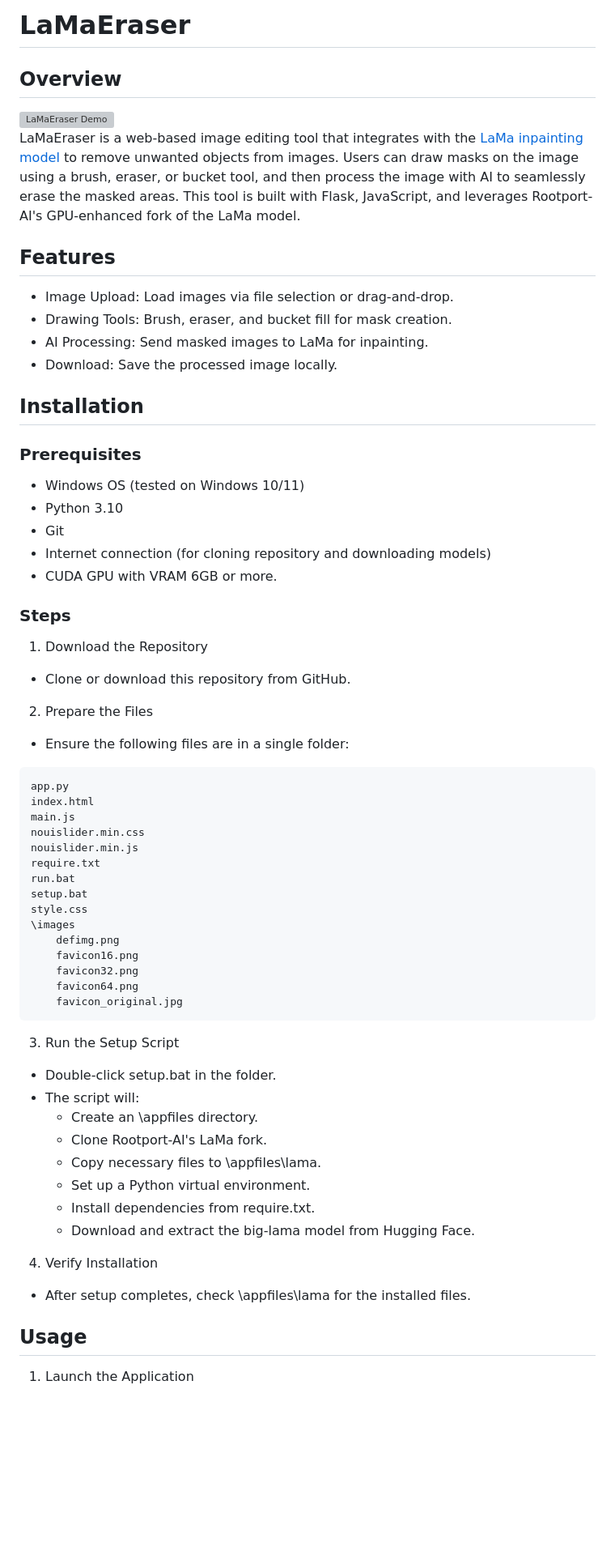
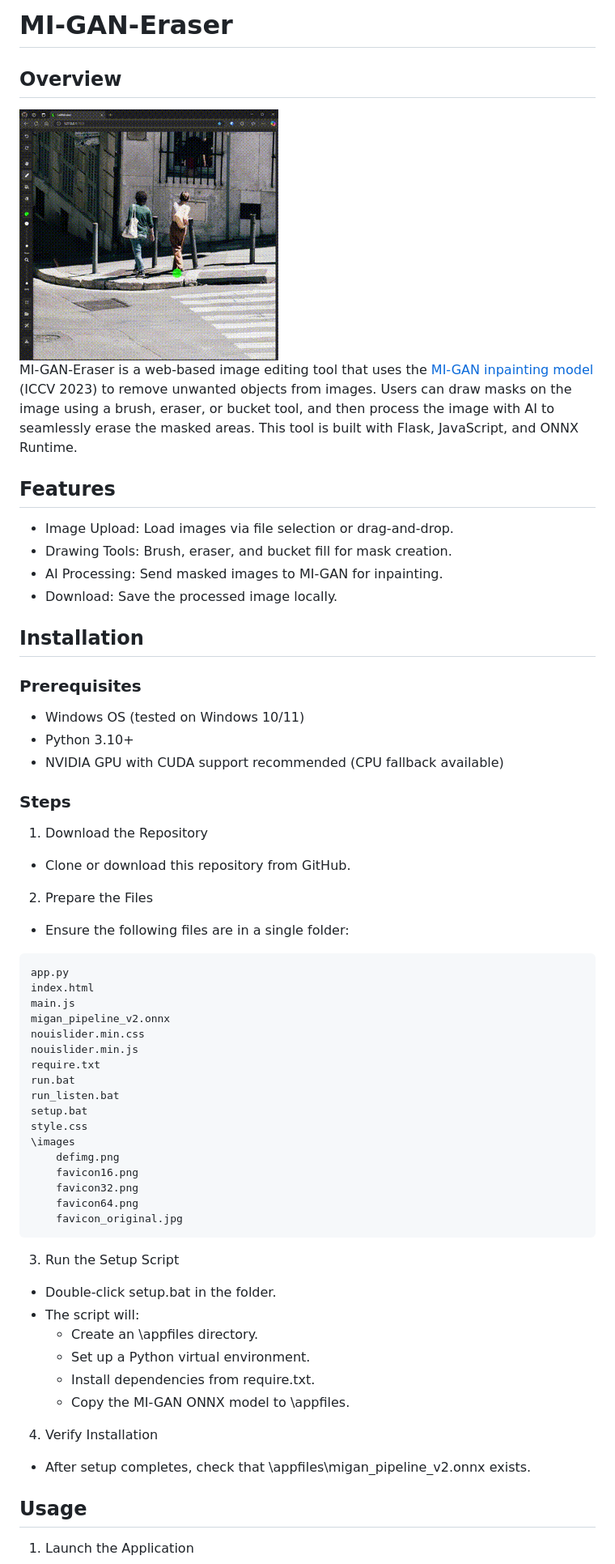
Before and after one commit to Rootport-AI/MI-GAN-Eraser, a Markdown page: README.md, the part around one of its changes. Shown at 81% size. GitHub-like rendering; blank space fills up the shorter version; grey boxes are pictures that could not be loaded.

Commit message:
Rewrited README.md

```diff
--- a/README.md
+++ b/README.md
@@ -1,22 +1,20 @@
-# LaMaEraser
+# MI-GAN-Eraser
 
 ## Overview
-![LaMaEraser Demo](https://raw.githubusercontent.com/Rootport-AI/LaMaEraser/main/demo.gif)
-LaMaEraser is a web-based image editing tool that integrates with the [LaMa inpainting model](https://github.com/advimman/lama) to remove unwanted objects from images. Users can draw masks on the image using a brush, eraser, or bucket tool, and then process the image with AI to seamlessly erase the masked areas. This tool is built with Flask, JavaScript, and leverages Rootport-AI's GPU-enhanced fork of the LaMa model.
+![MI-GAN-Eraser Demo](https://raw.githubusercontent.com/Rootport-AI/MI-GAN-Eraser/main/demo.gif)
+MI-GAN-Eraser is a web-based image editing tool that uses the [MI-GAN inpainting model](https://github.com/Picsart-AI-Research/MI-GAN) (ICCV 2023) to remove unwanted objects from images. Users can draw masks on the image using a brush, eraser, or bucket tool, and then process the image with AI to seamlessly erase the masked areas. This tool is built with Flask, JavaScript, and ONNX Runtime.
 
 ## Features
 - Image Upload: Load images via file selection or drag-and-drop.
 - Drawing Tools: Brush, eraser, and bucket fill for mask creation.
-- AI Processing: Send masked images to LaMa for inpainting.
+- AI Processing: Send masked images to MI-GAN for inpainting.
 - Download: Save the processed image locally.
 
 ## Installation
 ### Prerequisites
 - Windows OS (tested on Windows 10/11)
-- Python 3.10
-- Git
-- Internet connection (for cloning repository and downloading models)
-- CUDA GPU with VRAM 6GB or more.
+- Python 3.10+
+- NVIDIA GPU with CUDA support recommended (CPU fallback available)
 
 ### Steps
 1. Download the Repository
@@ -27,10 +25,12 @@ LaMaEraser is a web-based image editing tool that integrates with the [LaMa inpa
 app.py
 index.html
 main.js
+migan_pipeline_v2.onnx
 nouislider.min.css
 nouislider.min.js
 require.txt
 run.bat
+run_listen.bat
 setup.bat
 style.css
 \images
@@ -44,13 +44,11 @@ style.css
 - Double-click setup.bat in the folder.
 - The script will:
    - Create an \appfiles directory.
-   - Clone Rootport-AI's LaMa fork.
-   - Copy necessary files to \appfiles\lama.
    - Set up a Python virtual environment.
    - Install dependencies from require.txt.
-   - Download and extract the big-lama model from Hugging Face.
+   - Copy the MI-GAN ONNX model to \appfiles.
 4. Verify Installation
-- After setup completes, check \appfiles\lama for the installed files.
+- After setup completes, check that \appfiles\migan_pipeline_v2.onnx exists.
 
 ## Usage
 1. Launch the Application
```
Also changed, not shown: other parts of README.md (+11 -12 lines).
